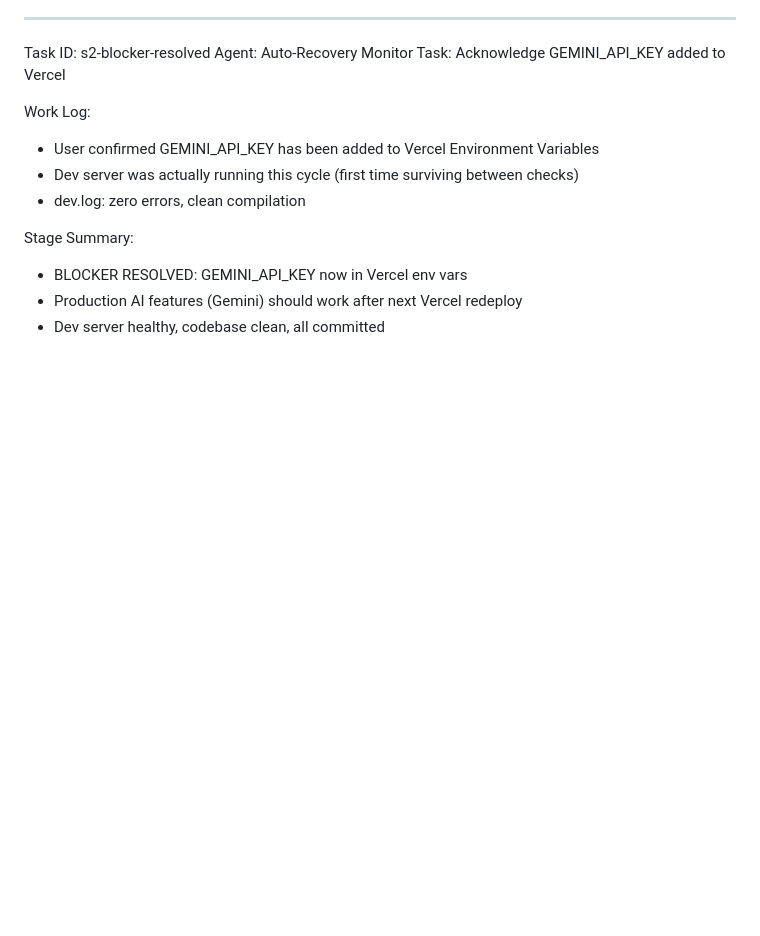
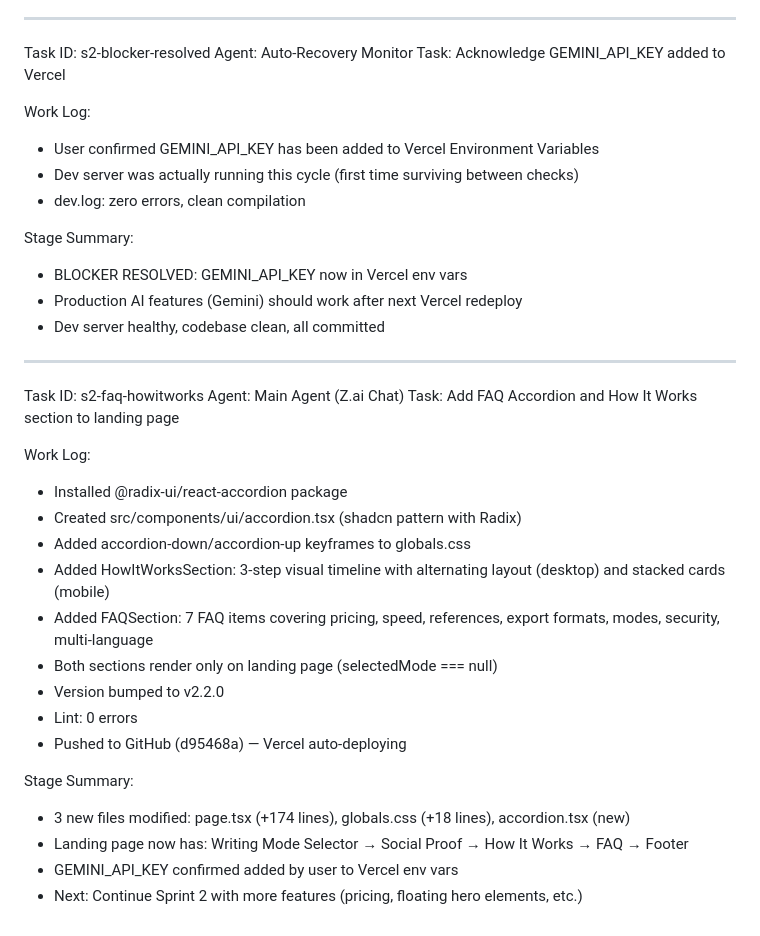
Before and after one commit to hirahpress-eng/mamah, a Markdown page: worklog.md, the part around the change. Rendered like a GitHub page; blank space fills up the shorter version.

Commit message:
889fd0f4-74b1-4113-8117-5455d9c1d65e

```diff
--- a/worklog.md
+++ b/worklog.md
@@ -751,3 +751,25 @@ Stage Summary:
 - BLOCKER RESOLVED: GEMINI_API_KEY now in Vercel env vars
 - Production AI features (Gemini) should work after next Vercel redeploy
 - Dev server healthy, codebase clean, all committed
+
+---
+Task ID: s2-faq-howitworks
+Agent: Main Agent (Z.ai Chat)
+Task: Add FAQ Accordion and How It Works section to landing page
+
+Work Log:
+- Installed @radix-ui/react-accordion package
+- Created src/components/ui/accordion.tsx (shadcn pattern with Radix)
+- Added accordion-down/accordion-up keyframes to globals.css
+- Added HowItWorksSection: 3-step visual timeline with alternating layout (desktop) and stacked cards (mobile)
+- Added FAQSection: 7 FAQ items covering pricing, speed, references, export formats, modes, security, multi-language
+- Both sections render only on landing page (selectedMode === null)
+- Version bumped to v2.2.0
+- Lint: 0 errors
+- Pushed to GitHub (d95468a) — Vercel auto-deploying
+
+Stage Summary:
+- 3 new files modified: page.tsx (+174 lines), globals.css (+18 lines), accordion.tsx (new)
+- Landing page now has: Writing Mode Selector → Social Proof → How It Works → FAQ → Footer
+- GEMINI_API_KEY confirmed added by user to Vercel env vars
+- Next: Continue Sprint 2 with more features (pricing, floating hero elements, etc.)
```
